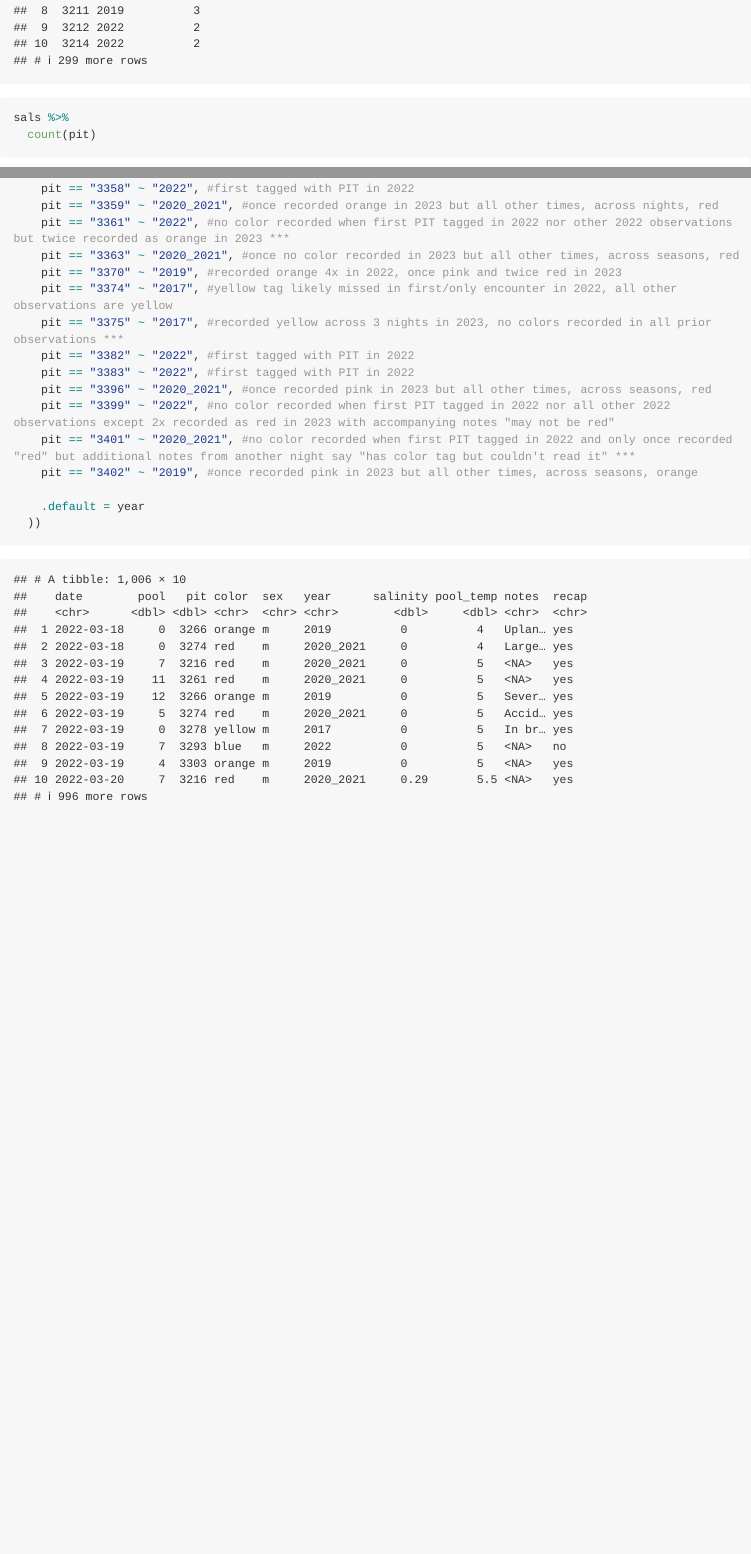
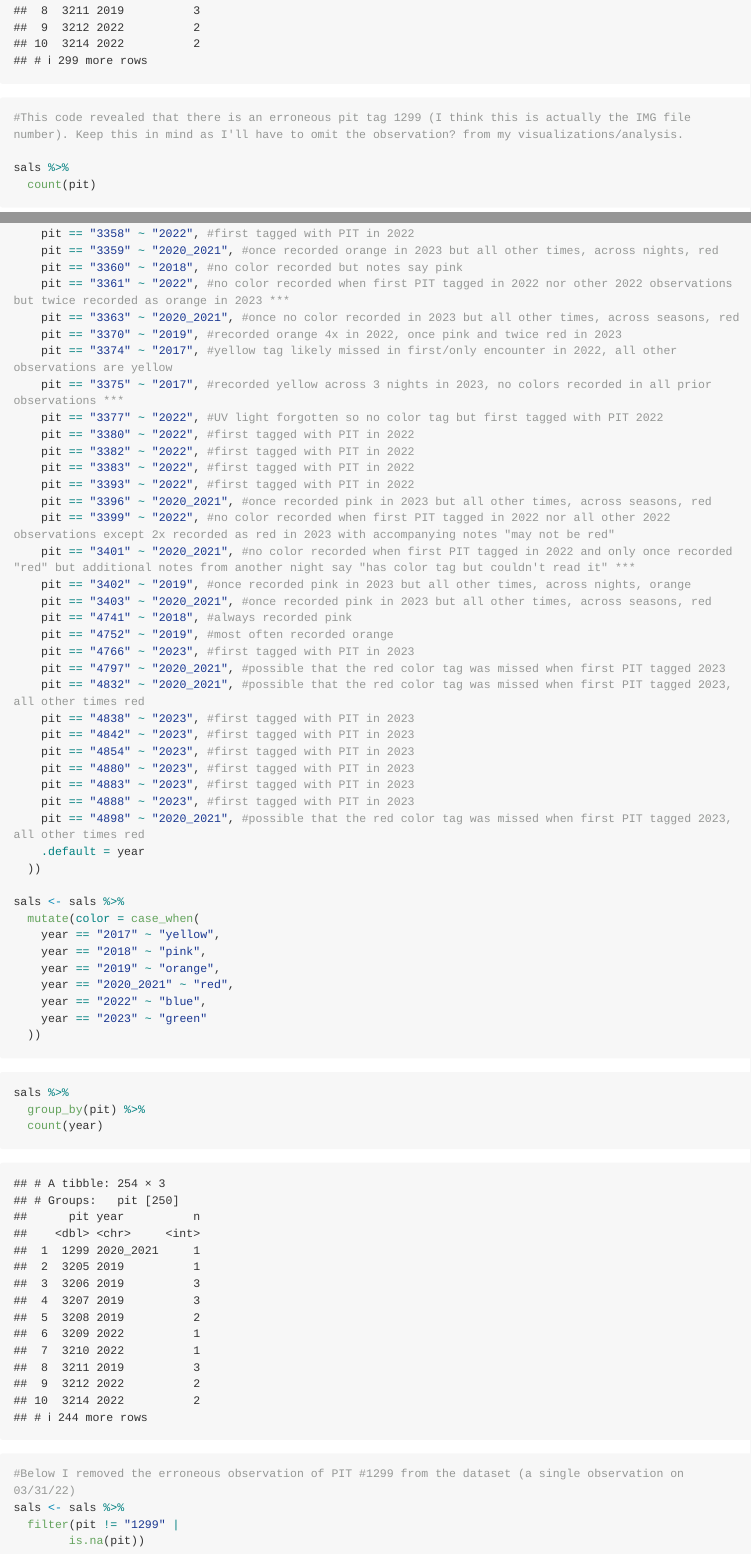
Before and after one commit to ES-1085/project-ds-2-georgia, an R Markdown document (analysis/project.Rmd): the page in a window 1100 px wide, from 2940 px down, and a second part further down, joined at a grey line. Rendered offline with R 4.5, knitr and Pandoc, with nearby package versions; long lines of code are wrapped.

Commit message:
Finish massive case_when, remove erroneous PIT tag

````diff
--- a/analysis/project.Rmd
+++ b/analysis/project.Rmd
@@ -62,6 +61,8 @@ sals %>%
   group_by(pit) %>%
   count(year)
 
+#This code revealed that there is an erroneous pit tag 1299 (I think this is actually the IMG file number). Keep this in mind as I'll have to omit the observation? from my visualizations/analysis.
+
 sals %>%
   count(pit)
 ```
@@ -93,19 +94,55 @@ sals %>%
     pit == "3345" ~ "2022", #first tagged with PIT in 2022, all observations no color except one orange record in 2023
     pit == "3358" ~ "2022", #first tagged with PIT in 2022
     pit == "3359" ~ "2020_2021", #once recorded orange in 2023 but all other times, across nights, red
+    pit == "3360" ~ "2018", #no color recorded but notes say pink
     pit == "3361" ~ "2022", #no color recorded when first PIT tagged in 2022 nor other 2022 observations but twice recorded as orange in 2023 ***
     pit == "3363" ~ "2020_2021", #once no color recorded in 2023 but all other times, across seasons, red
     pit == "3370" ~ "2019", #recorded orange 4x in 2022, once pink and twice red in 2023
     pit == "3374" ~ "2017", #yellow tag likely missed in first/only encounter in 2022, all other observations are yellow
     pit == "3375" ~ "2017", #recorded yellow across 3 nights in 2023, no colors recorded in all prior observations ***
+    pit == "3377" ~ "2022", #UV light forgotten so no color tag but first tagged with PIT 2022
+    pit == "3380" ~ "2022", #first tagged with PIT in 2022
     pit == "3382" ~ "2022", #first tagged with PIT in 2022
     pit == "3383" ~ "2022", #first tagged with PIT in 2022
+    pit == "3393" ~ "2022", #first tagged with PIT in 2022
     pit == "3396" ~ "2020_2021", #once recorded pink in 2023 but all other times, across seasons, red
     pit == "3399" ~ "2022", #no color recorded when first PIT tagged in 2022 nor all other 2022 observations except 2x recorded as red in 2023 with accompanying notes "may not be red"
     pit == "3401" ~ "2020_2021", #no color recorded when first PIT tagged in 2022 and only once recorded "red" but additional notes from another night say "has color tag but couldn't read it" ***
-    pit == "3402" ~ "2019", #once recorded pink in 2023 but all other times, across seasons, orange
-
+    pit == "3402" ~ "2019", #once recorded pink in 2023 but all other times, across nights, orange
+    pit == "3403" ~ "2020_2021", #once recorded pink in 2023 but all other times, across seasons, red
+    pit == "4741" ~ "2018", #always recorded pink
+    pit == "4752" ~ "2019", #most often recorded orange
+    pit == "4766" ~ "2023", #first tagged with PIT in 2023
+    pit == "4797" ~ "2020_2021", #possible that the red color tag was missed when first PIT tagged 2023
+    pit == "4832" ~ "2020_2021", #possible that the red color tag was missed when first PIT tagged 2023, all other times red
+    pit == "4838" ~ "2023", #first tagged with PIT in 2023
+    pit == "4842" ~ "2023", #first tagged with PIT in 2023
+    pit == "4854" ~ "2023", #first tagged with PIT in 2023
+    pit == "4880" ~ "2023", #first tagged with PIT in 2023
+    pit == "4883" ~ "2023", #first tagged with PIT in 2023
+    pit == "4888" ~ "2023", #first tagged with PIT in 2023
+    pit == "4898" ~ "2020_2021", #possible that the red color tag was missed when first PIT tagged 2023, all other times red
     .default = year
   ))
 
+sals <- sals %>%
+  mutate(color = case_when(
+    year == "2017" ~ "yellow",
+    year == "2018" ~ "pink",
+    year == "2019" ~ "orange",
+    year == "2020_2021" ~ "red",
+    year == "2022" ~ "blue",
+    year == "2023" ~ "green"
+  ))
 ```
+
+```{r check-pit-year-again}
+sals %>%
+  group_by(pit) %>%
+  count(year)
+
+#Below I removed the erroneous observation of PIT #1299 from the dataset (a single observation on 03/31/22)
+sals <- sals %>%
+  filter(pit != "1299" |
+        is.na(pit))
+```
````
Also changed, not shown: analysis/project.Rmd (5 more changed lines).
